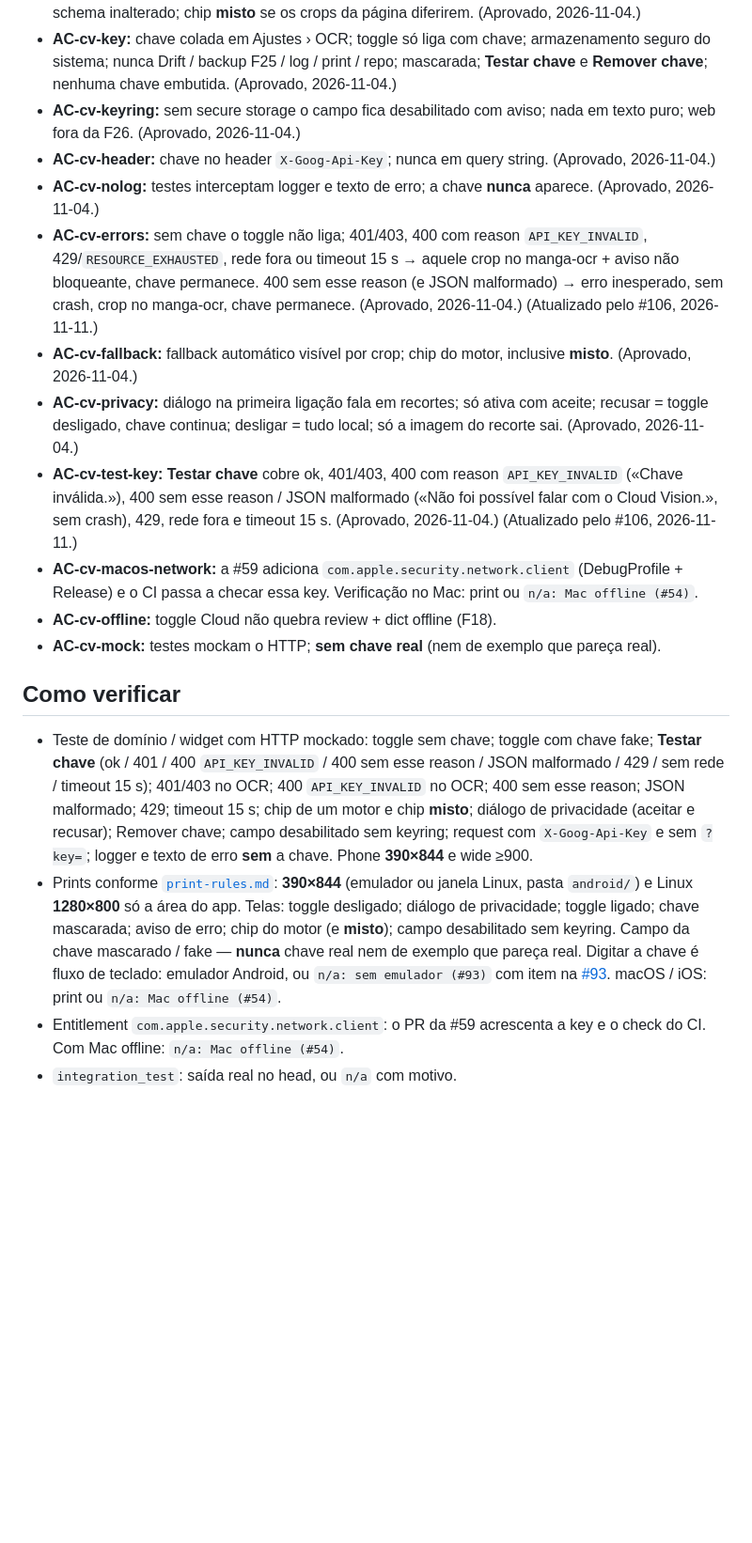
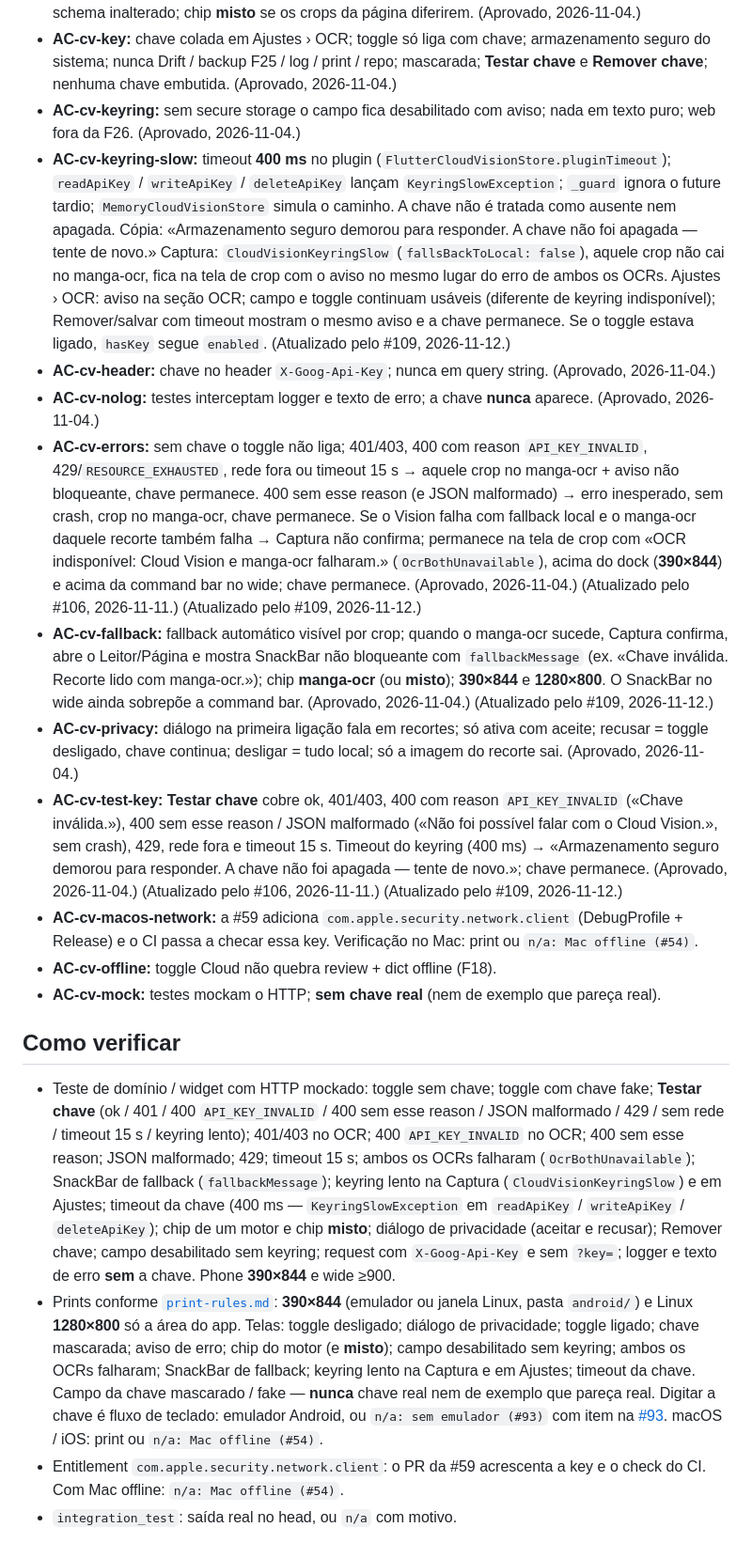
Before and after one commit to murilinhoPs/MangaJP, a Markdown page: docs/specs/cloud-vision.md, the part around one of its changes. Shown at 94% size. GitHub-like rendering; blank space fills up the shorter version.

```diff
--- a/docs/specs/cloud-vision.md
+++ b/docs/specs/cloud-vision.md
@@ -72,20 +84,21 @@ Hoje `macos/Runner/Release.entitlements` (e DebugProfile) só têm `app-sandbox`
 - **AC-cv-crop:** Vision no mesmo crop que o manga-ocr; 1 chamada por crop; `engineId` em `crops`; schema inalterado; chip **misto** se os crops da página diferirem. (Aprovado, 2026-11-04.)
 - **AC-cv-key:** chave colada em Ajustes › OCR; toggle só liga com chave; armazenamento seguro do sistema; nunca Drift / backup F25 / log / print / repo; mascarada; **Testar chave** e **Remover chave**; nenhuma chave embutida. (Aprovado, 2026-11-04.)
 - **AC-cv-keyring:** sem secure storage o campo fica desabilitado com aviso; nada em texto puro; web fora da F26. (Aprovado, 2026-11-04.)
+- **AC-cv-keyring-slow:** timeout **400 ms** no plugin (`FlutterCloudVisionStore.pluginTimeout`); `readApiKey` / `writeApiKey` / `deleteApiKey` lançam `KeyringSlowException`; `_guard` ignora o future tardio; `MemoryCloudVisionStore` simula o caminho. A chave não é tratada como ausente nem apagada. Cópia: «Armazenamento seguro demorou para responder. A chave não foi apagada — tente de novo.» Captura: `CloudVisionKeyringSlow` (`fallsBackToLocal: false`), aquele crop não cai no manga-ocr, fica na tela de crop com o aviso no mesmo lugar do erro de ambos os OCRs. Ajustes › OCR: aviso na seção OCR; campo e toggle continuam usáveis (diferente de keyring indisponível); Remover/salvar com timeout mostram o mesmo aviso e a chave permanece. Se o toggle estava ligado, `hasKey` segue `enabled`. (Atualizado pelo #109, 2026-11-12.)
 - **AC-cv-header:** chave no header `X-Goog-Api-Key`; nunca em query string. (Aprovado, 2026-11-04.)
 - **AC-cv-nolog:** testes interceptam logger e texto de erro; a chave **nunca** aparece. (Aprovado, 2026-11-04.)
-- **AC-cv-errors:** sem chave o toggle não liga; 401/403, 400 com reason `API_KEY_INVALID`, 429/`RESOURCE_EXHAUSTED`, rede fora ou timeout 15 s → aquele crop no manga-ocr + aviso não bloqueante, chave permanece. 400 sem esse reason (e JSON malformado) → erro inesperado, sem crash, crop no manga-ocr, chave permanece. (Aprovado, 2026-11-04.) (Atualizado pelo #106, 2026-11-11.)
-- **AC-cv-fallback:** fallback automático visível por crop; chip do motor, inclusive **misto**. (Aprovado, 2026-11-04.)
+- **AC-cv-errors:** sem chave o toggle não liga; 401/403, 400 com reason `API_KEY_INVALID`, 429/`RESOURCE_EXHAUSTED`, rede fora ou timeout 15 s → aquele crop no manga-ocr + aviso não bloqueante, chave permanece. 400 sem esse reason (e JSON malformado) → erro inesperado, sem crash, crop no manga-ocr, chave permanece. Se o Vision falha com fallback local e o manga-ocr daquele recorte também falha → Captura não confirma; permanece na tela de crop com «OCR indisponível: Cloud Vision e manga-ocr falharam.» (`OcrBothUnavailable`), acima do dock (**390×844**) e acima da command bar no wide; chave permanece. (Aprovado, 2026-11-04.) (Atualizado pelo #106, 2026-11-11.) (Atualizado pelo #109, 2026-11-12.)
+- **AC-cv-fallback:** fallback automático visível por crop; quando o manga-ocr sucede, Captura confirma, abre o Leitor/Página e mostra SnackBar não bloqueante com `fallbackMessage` (ex. «Chave inválida. Recorte lido com manga-ocr.»); chip **manga-ocr** (ou **misto**); **390×844** e **1280×800**. O SnackBar no wide ainda sobrepõe a command bar. (Aprovado, 2026-11-04.) (Atualizado pelo #109, 2026-11-12.)
 - **AC-cv-privacy:** diálogo na primeira ligação fala em recortes; só ativa com aceite; recusar = toggle desligado, chave continua; desligar = tudo local; só a imagem do recorte sai. (Aprovado, 2026-11-04.)
-- **AC-cv-test-key:** **Testar chave** cobre ok, 401/403, 400 com reason `API_KEY_INVALID` («Chave inválida.»), 400 sem esse reason / JSON malformado («Não foi possível falar com o Cloud Vision.», sem crash), 429, rede fora e timeout 15 s. (Aprovado, 2026-11-04.) (Atualizado pelo #106, 2026-11-11.)
+- **AC-cv-test-key:** **Testar chave** cobre ok, 401/403, 400 com reason `API_KEY_INVALID` («Chave inválida.»), 400 sem esse reason / JSON malformado («Não foi possível falar com o Cloud Vision.», sem crash), 429, rede fora e timeout 15 s. Timeout do keyring (400 ms) → «Armazenamento seguro demorou para responder. A chave não foi apagada — tente de novo.»; chave permanece. (Aprovado, 2026-11-04.) (Atualizado pelo #106, 2026-11-11.) (Atualizado pelo #109, 2026-11-12.)
 - **AC-cv-macos-network:** a #59 adiciona `com.apple.security.network.client` (DebugProfile + Release) e o CI passa a checar essa key. Verificação no Mac: print ou `n/a: Mac offline (#54)`.
 - **AC-cv-offline:** toggle Cloud não quebra review + dict offline (F18).
 - **AC-cv-mock:** testes mockam o HTTP; **sem chave real** (nem de exemplo que pareça real).
 
 ## Como verificar
 
-- Teste de domínio / widget com HTTP mockado: toggle sem chave; toggle com chave fake; **Testar chave** (ok / 401 / 400 `API_KEY_INVALID` / 400 sem esse reason / JSON malformado / 429 / sem rede / timeout 15 s); 401/403 no OCR; 400 `API_KEY_INVALID` no OCR; 400 sem esse reason; JSON malformado; 429; timeout 15 s; chip de um motor e chip **misto**; diálogo de privacidade (aceitar e recusar); Remover chave; campo desabilitado sem keyring; request com `X-Goog-Api-Key` e sem `?key=`; logger e texto de erro **sem** a chave. Phone **390×844** e wide ≥900.
-- Prints conforme [`print-rules.md`](../qa/print-rules.md): **390×844** (emulador ou janela Linux, pasta `android/`) e Linux **1280×800** só a área do app. Telas: toggle desligado; diálogo de privacidade; toggle ligado; chave mascarada; aviso de erro; chip do motor (e **misto**); campo desabilitado sem keyring. Campo da chave mascarado / fake — **nunca** chave real nem de exemplo que pareça real. Digitar a chave é fluxo de teclado: emulador Android, ou `n/a: sem emulador (#93)` com item na [#93](https://github.com/murilinhoPs/MangaJP/issues/93). macOS / iOS: print ou `n/a: Mac offline (#54)`.
+- Teste de domínio / widget com HTTP mockado: toggle sem chave; toggle com chave fake; **Testar chave** (ok / 401 / 400 `API_KEY_INVALID` / 400 sem esse reason / JSON malformado / 429 / sem rede / timeout 15 s / keyring lento); 401/403 no OCR; 400 `API_KEY_INVALID` no OCR; 400 sem esse reason; JSON malformado; 429; timeout 15 s; ambos os OCRs falharam (`OcrBothUnavailable`); SnackBar de fallback (`fallbackMessage`); keyring lento na Captura (`CloudVisionKeyringSlow`) e em Ajustes; timeout da chave (400 ms — `KeyringSlowException` em `readApiKey` / `writeApiKey` / `deleteApiKey`); chip de um motor e chip **misto**; diálogo de privacidade (aceitar e recusar); Remover chave; campo desabilitado sem keyring; request com `X-Goog-Api-Key` e sem `?key=`; logger e texto de erro **sem** a chave. Phone **390×844** e wide ≥900.
+- Prints conforme [`print-rules.md`](../qa/print-rules.md): **390×844** (emulador ou janela Linux, pasta `android/`) e Linux **1280×800** só a área do app. Telas: toggle desligado; diálogo de privacidade; toggle ligado; chave mascarada; aviso de erro; chip do motor (e **misto**); campo desabilitado sem keyring; ambos os OCRs falharam; SnackBar de fallback; keyring lento na Captura e em Ajustes; timeout da chave. Campo da chave mascarado / fake — **nunca** chave real nem de exemplo que pareça real. Digitar a chave é fluxo de teclado: emulador Android, ou `n/a: sem emulador (#93)` com item na [#93](https://github.com/murilinhoPs/MangaJP/issues/93). macOS / iOS: print ou `n/a: Mac offline (#54)`.
 - Entitlement `com.apple.security.network.client`: o PR da #59 acrescenta a key e o check do CI. Com Mac offline: `n/a: Mac offline (#54)`.
 - `integration_test`: saída real no head, ou `n/a` com motivo.
 
```
Also changed, not shown: other parts of docs/specs/cloud-vision.md (+16 -4 lines).
